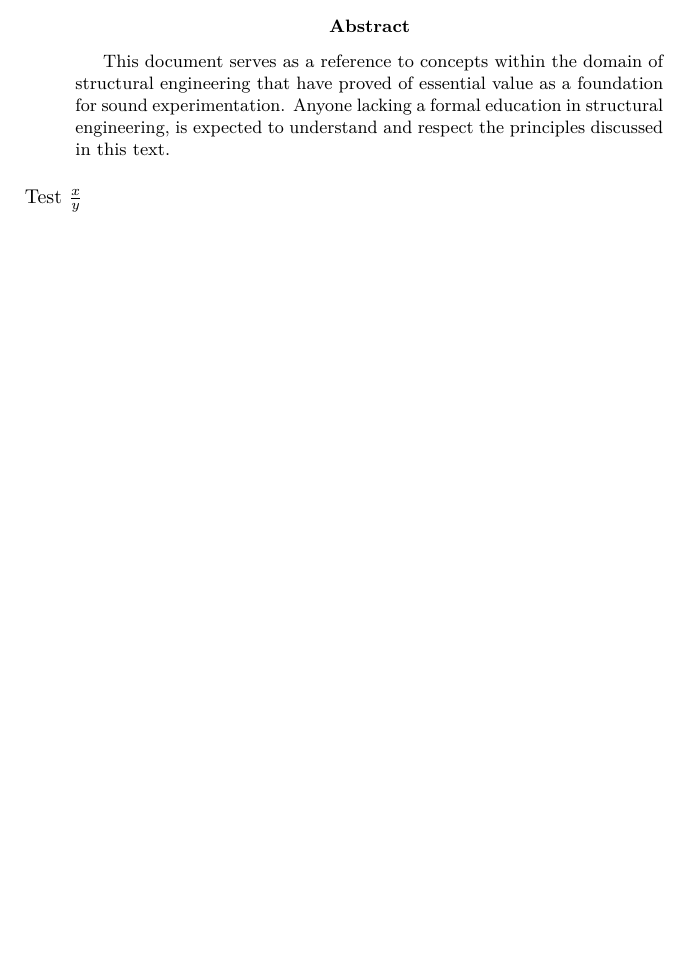
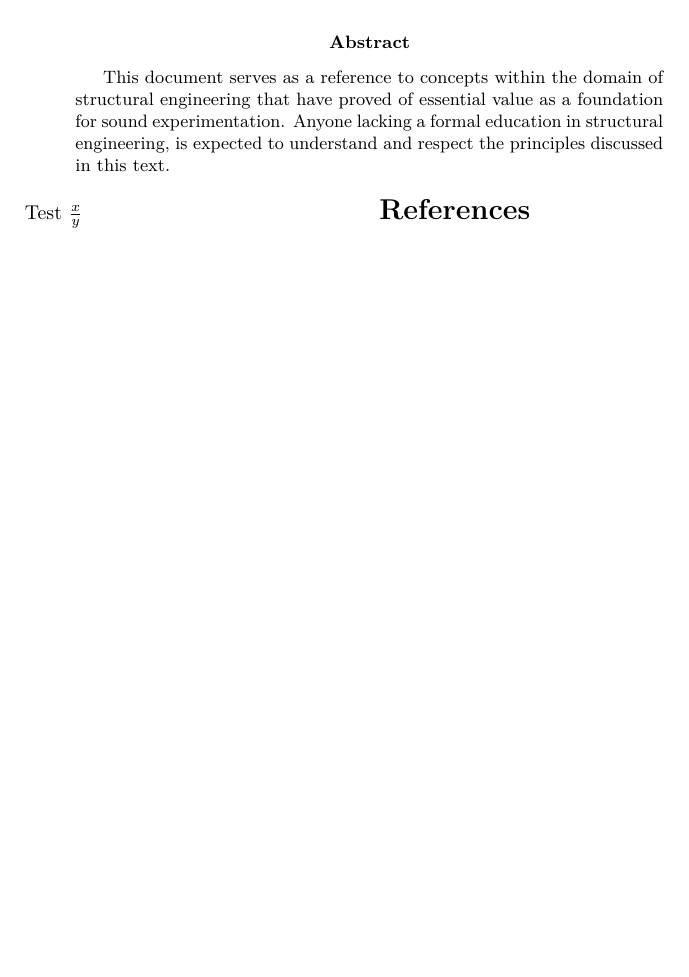
Before and after one commit to vidbina/struct-eng-notes, a LaTeX paper (doc.tex): part of the page, cut so that both start at the same text, the shorter picture padded with empty space. Compiled offline with pdfLaTeX.

Commit message:
setup bib in 2-col layout

```diff
--- a/doc.tex
+++ b/doc.tex
@@ -64,5 +64,8 @@
 
   \begin{multicols}{2}
     \input{intro}
+
+    \bibliographystyle{ieeetr}
+    \bibliography{references}
   \end{multicols}
 \end{document}
```
